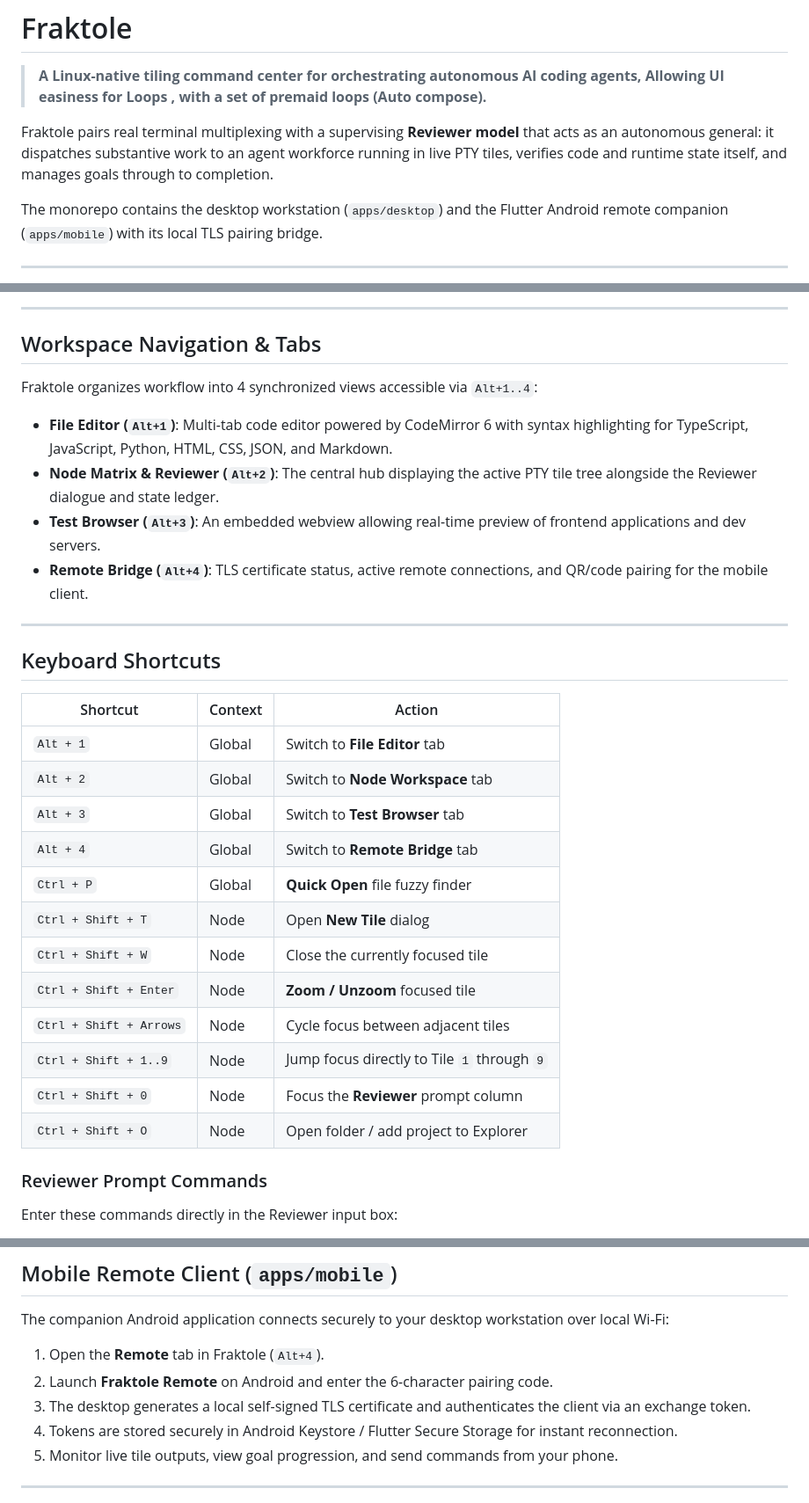
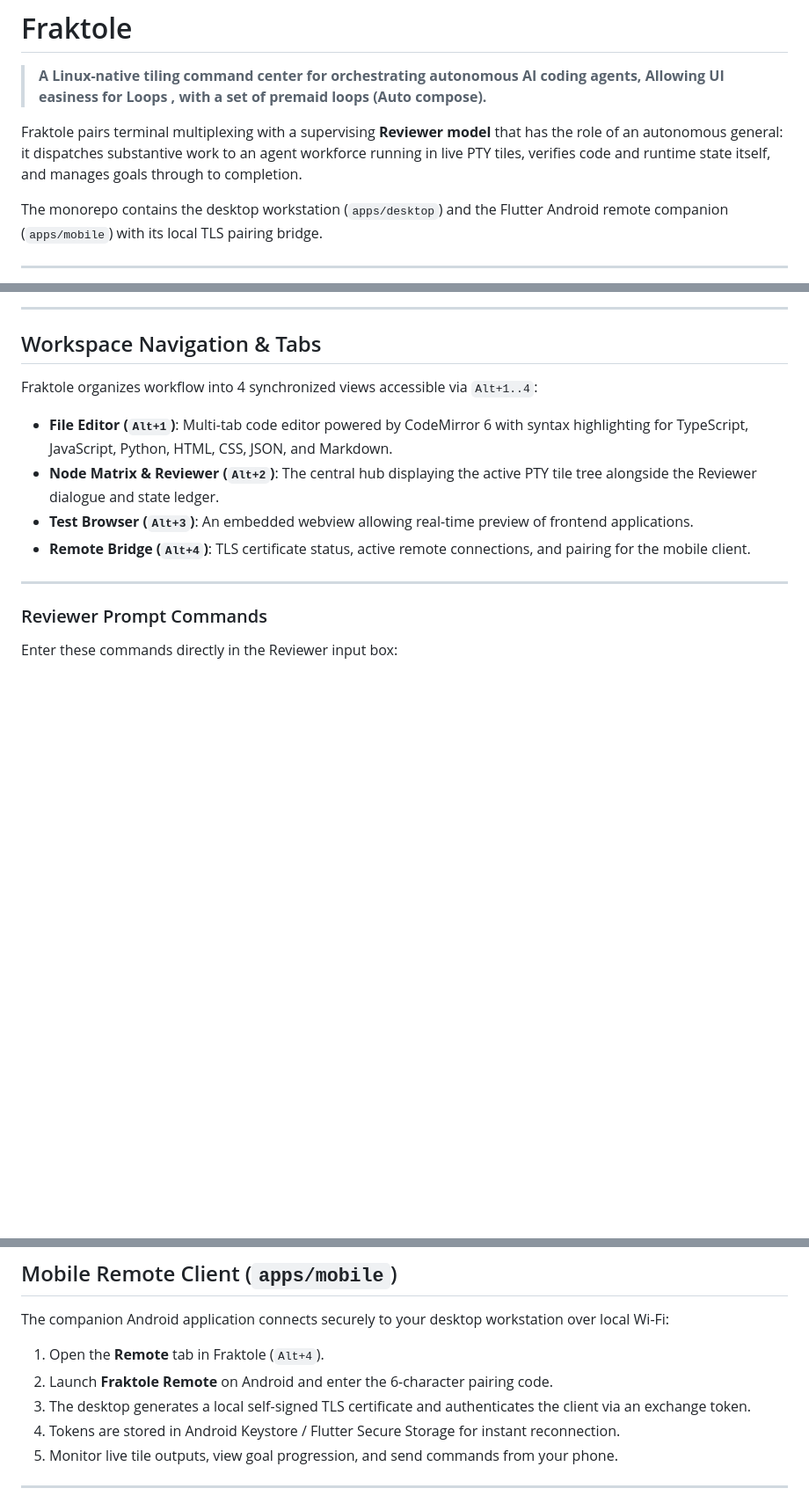
Before and after one commit to Zauberman/Fraktole, a Markdown page: README.md, 3 parts joined by grey strips. Shown at 88% size. Drawn GitHub-style; blank space fills up the shorter version.

```diff
--- a/README.md
+++ b/README.md
@@ -2,7 +2,7 @@
 
 > **A Linux-native tiling command center for orchestrating autonomous AI coding agents, Allowing UI easiness for Loops , with a set of premaid loops (Auto compose).**
 
-Fraktole pairs real terminal multiplexing with a supervising **Reviewer model** that acts as an autonomous general: it dispatches substantive work to an agent workforce running in live PTY tiles, verifies code and runtime state itself, and manages goals through to completion.
+Fraktole pairs terminal multiplexing with a supervising **Reviewer model** that has the role of an autonomous general: it dispatches substantive work to an agent workforce running in live PTY tiles, verifies code and runtime state itself, and manages goals through to completion.
 
 The monorepo contains the desktop workstation (`apps/desktop`) and the Flutter Android remote companion (`apps/mobile`) with its local TLS pairing bridge.
 
@@ -101,27 +101,11 @@ Fraktole organizes workflow into 4 synchronized views accessible via `Alt+1..4`:
 
 - **File Editor (`Alt+1`)**: Multi-tab code editor powered by CodeMirror 6 with syntax highlighting for TypeScript, JavaScript, Python, HTML, CSS, JSON, and Markdown.
 - **Node Matrix & Reviewer (`Alt+2`)**: The central hub displaying the active PTY tile tree alongside the Reviewer dialogue and state ledger.
-- **Test Browser (`Alt+3`)**: An embedded webview allowing real-time preview of frontend applications and dev servers.
-- **Remote Bridge (`Alt+4`)**: TLS certificate status, active remote connections, and QR/code pairing for the mobile client.
+- **Test Browser (`Alt+3`)**: An embedded webview allowing real-time preview of frontend applications.
+- **Remote Bridge (`Alt+4`)**: TLS certificate status, active remote connections, and pairing for the mobile client.
 
 ---
 
-## Keyboard Shortcuts
-
-| Shortcut | Context | Action |
-|---|---|---|
-| `Alt + 1` | Global | Switch to **File Editor** tab |
-| `Alt + 2` | Global | Switch to **Node Workspace** tab |
-| `Alt + 3` | Global | Switch to **Test Browser** tab |
-| `Alt + 4` | Global | Switch to **Remote Bridge** tab |
-| `Ctrl + P` | Global | **Quick Open** file fuzzy finder |
-| `Ctrl + Shift + T` | Node | Open **New Tile** dialog |
-| `Ctrl + Shift + W` | Node | Close the currently focused tile |
-| `Ctrl + Shift + Enter` | Node | **Zoom / Unzoom** focused tile |
-| `Ctrl + Shift + Arrows` | Node | Cycle focus between adjacent tiles |
-| `Ctrl + Shift + 1..9` | Node | Jump focus directly to Tile `1` through `9` |
-| `Ctrl + Shift + 0` | Node | Focus the **Reviewer** prompt column |
-| `Ctrl + Shift + O` | Node | Open folder / add project to Explorer |
 
 ### Reviewer Prompt Commands
 
@@ -140,7 +124,7 @@ The companion Android application connects securely to your desktop workstation
 1. Open the **Remote** tab in Fraktole (`Alt+4`).
 2. Launch **Fraktole Remote** on Android and enter the 6-character pairing code.
 3. The desktop generates a local self-signed TLS certificate and authenticates the client via an exchange token.
-4. Tokens are stored securely in Android Keystore / Flutter Secure Storage for instant reconnection.
+4. Tokens are stored  in Android Keystore / Flutter Secure Storage for instant reconnection.
 5. Monitor live tile outputs, view goal progression, and send commands from your phone.
 
 ---
```
Also changed, not shown: other parts of README.md (+7 -7 lines).
